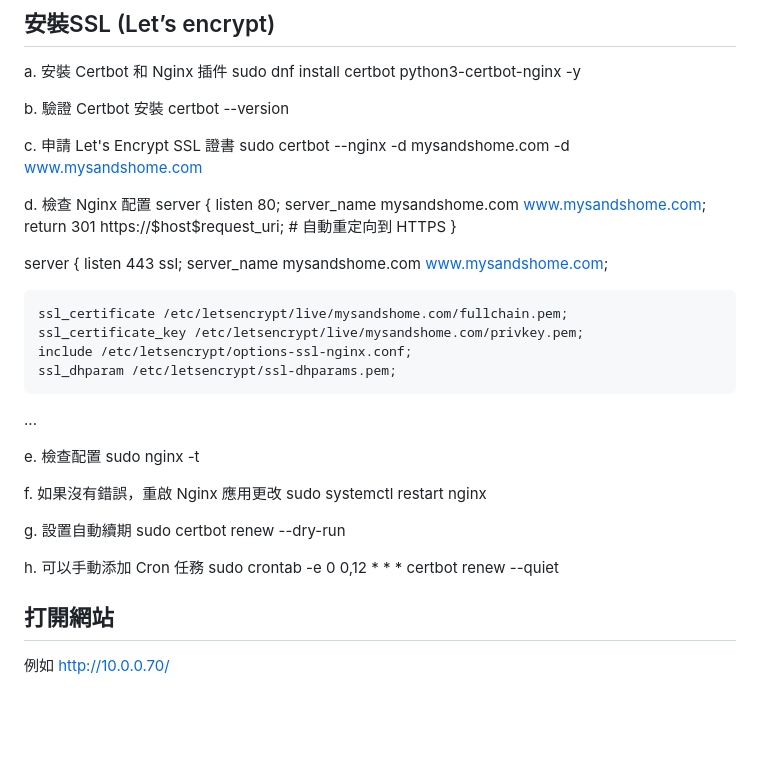
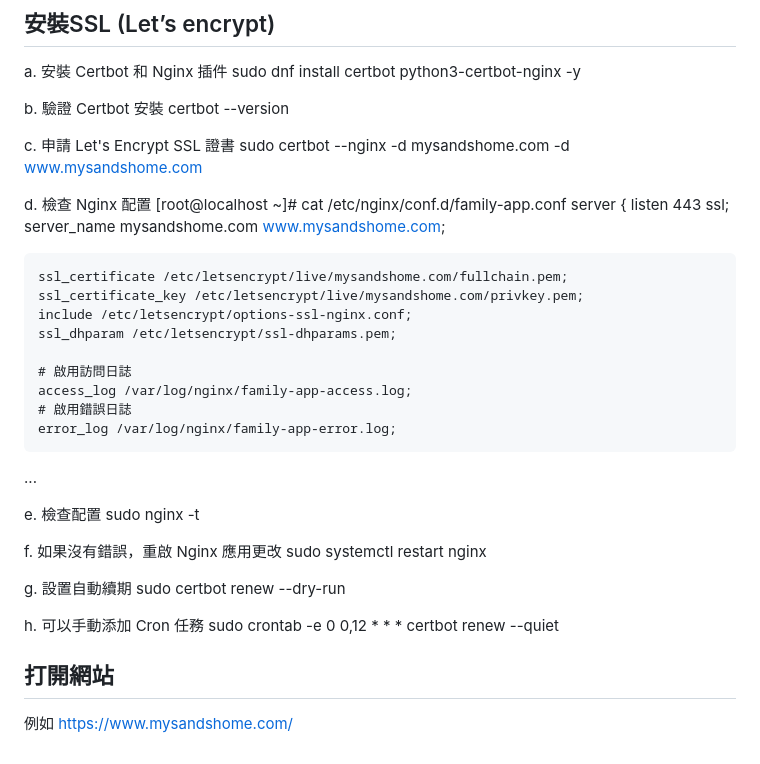
Before and after one commit to thisismak/family_app-WebApp, a Markdown page: README.md, the part around the change. Drawn GitHub-style; blank space fills up the shorter version.

```diff
--- a/README.md
+++ b/README.md
@@ -140,12 +140,7 @@ c. 申請 Let's Encrypt SSL 證書
 sudo certbot --nginx -d mysandshome.com -d www.mysandshome.com
 
 d. 檢查 Nginx 配置
-server {
-    listen 80;
-    server_name mysandshome.com www.mysandshome.com;
-    return 301 https://$host$request_uri; # 自動重定向到 HTTPS
-}
-
+[root@localhost ~]# cat /etc/nginx/conf.d/family-app.conf
 server {
     listen 443 ssl;
     server_name mysandshome.com www.mysandshome.com;
@@ -154,6 +149,11 @@ server {
     ssl_certificate_key /etc/letsencrypt/live/mysandshome.com/privkey.pem;
     include /etc/letsencrypt/options-ssl-nginx.conf;
     ssl_dhparam /etc/letsencrypt/ssl-dhparams.pem;
+
+    # 啟用訪問日誌
+    access_log /var/log/nginx/family-app-access.log;
+    # 啟用錯誤日誌
+    error_log /var/log/nginx/family-app-error.log;
 ...
 
 e. 檢查配置
@@ -169,4 +169,4 @@ h. 可以手動添加 Cron 任務
 sudo crontab -e
 0 0,12 * * * certbot renew --quiet
 ## 打開網站
-例如 http://10.0.0.70/
+例如 https://www.mysandshome.com/
```
